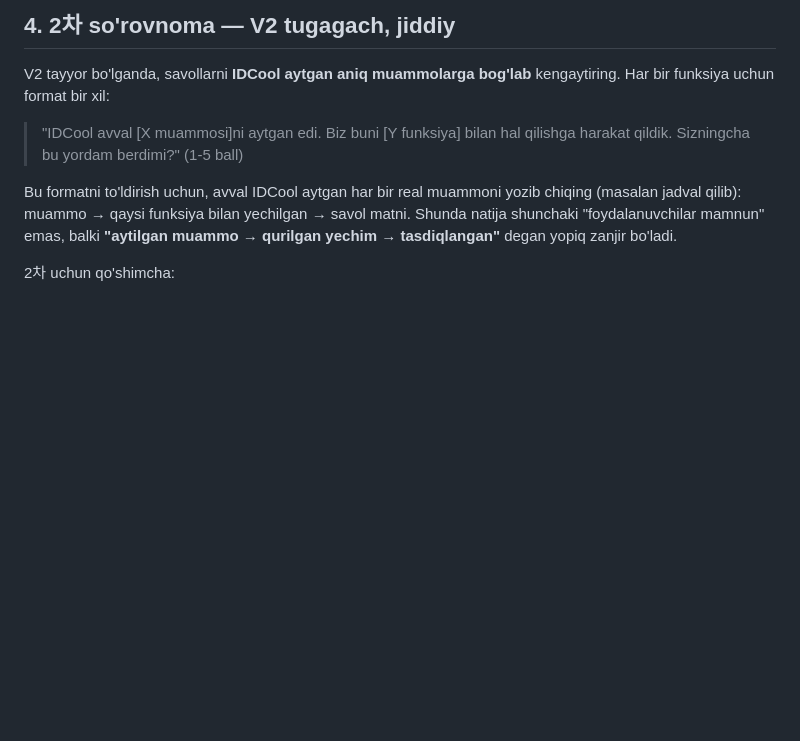
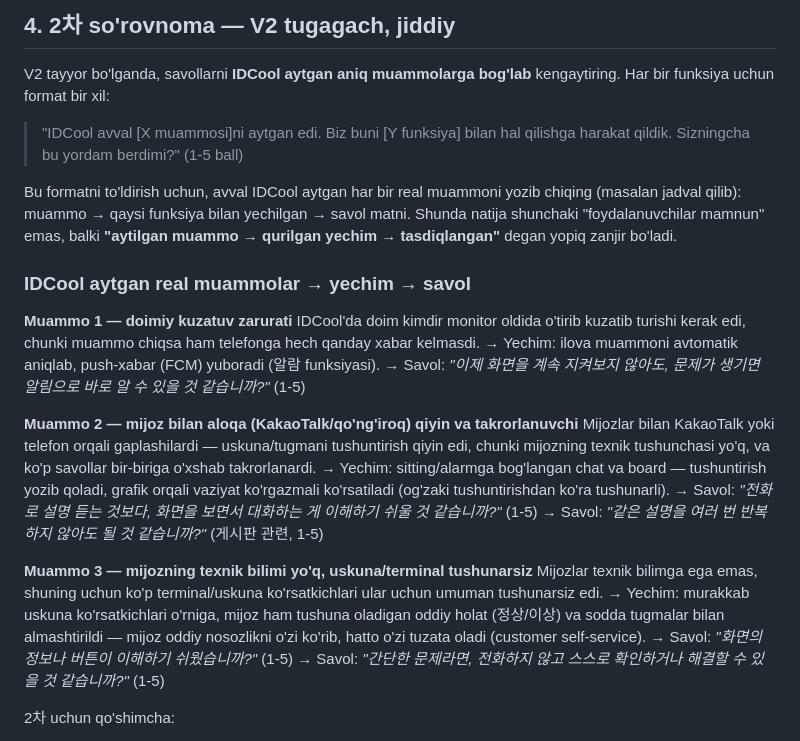
Before and after one commit to shavrindas/idcs, a Markdown page: SORVNOMA_REJASI.md, the part around the change. Drawn GitHub-style; blank space fills up the shorter version.

Commit message:
설문 계획에 IDCool 실제 문제 3가지 반영

```diff
--- a/SORVNOMA_REJASI.md
+++ b/SORVNOMA_REJASI.md
@@ -54,6 +54,31 @@ jadval qilib): muammo → qaysi funksiya bilan yechilgan → savol matni. Shunda
 "foydalanuvchilar mamnun" emas, balki **"aytilgan muammo → qurilgan yechim → tasdiqlangan"**
 degan yopiq zanjir bo'ladi.
 
+### IDCool aytgan real muammolar → yechim → savol
+
+**Muammo 1 — doimiy kuzatuv zarurati**
+IDCool'da doim kimdir monitor oldida o'tirib kuzatib turishi kerak edi, chunki muammo chiqsa ham
+telefonga hech qanday xabar kelmasdi.
+→ Yechim: ilova muammoni avtomatik aniqlab, push-xabar (FCM) yuboradi (알람 funksiyasi).
+→ Savol: *"이제 화면을 계속 지켜보지 않아도, 문제가 생기면 알림으로 바로 알 수 있을 것 같습니까?"* (1-5)
+
+**Muammo 2 — mijoz bilan aloqa (KakaoTalk/qo'ng'iroq) qiyin va takrorlanuvchi**
+Mijozlar bilan KakaoTalk yoki telefon orqali gaplashilardi — uskuna/tugmani tushuntirish qiyin edi,
+chunki mijozning texnik tushunchasi yo'q, va ko'p savollar bir-biriga o'xshab takrorlanardi.
+→ Yechim: sitting/alarmga bog'langan chat va board — tushuntirish yozib qoladi, grafik orqali
+vaziyat ko'rgazmali ko'rsatiladi (og'zaki tushuntirishdan ko'ra tushunarli).
+→ Savol: *"전화로 설명 듣는 것보다, 화면을 보면서 대화하는 게 이해하기 쉬울 것 같습니까?"* (1-5)
+→ Savol: *"같은 설명을 여러 번 반복하지 않아도 될 것 같습니까?"* (게시판 관련, 1-5)
+
+**Muammo 3 — mijozning texnik bilimi yo'q, uskuna/terminal tushunarsiz**
+Mijozlar texnik bilimga ega emas, shuning uchun ko'p terminal/uskuna ko'rsatkichlari ular uchun
+umuman tushunarsiz edi.
+→ Yechim: murakkab uskuna ko'rsatkichlari o'rniga, mijoz ham tushuna oladigan oddiy holat
+(정상/이상) va sodda tugmalar bilan almashtirildi — mijoz oddiy nosozlikni o'zi ko'rib, hatto
+o'zi tuzata oladi (customer self-service).
+→ Savol: *"화면의 정보나 버튼이 이해하기 쉬웠습니까?"* (1-5)
+→ Savol: *"간단한 문제라면, 전화하지 않고 스스로 확인하거나 해결할 수 있을 것 같습니까?"* (1-5)
+
 2차 uchun qo'shimcha:
 - Real ilovani (yoki demo hisobni) 5-10 daqiqa sinab ko'rishlarini so'rash mumkin (V2 da tayyorroq bo'lgani uchun)
 - Har bir asosiy ekran/funksiya uchun alohida savol (chart, alarm, chat, monitoring)
```
